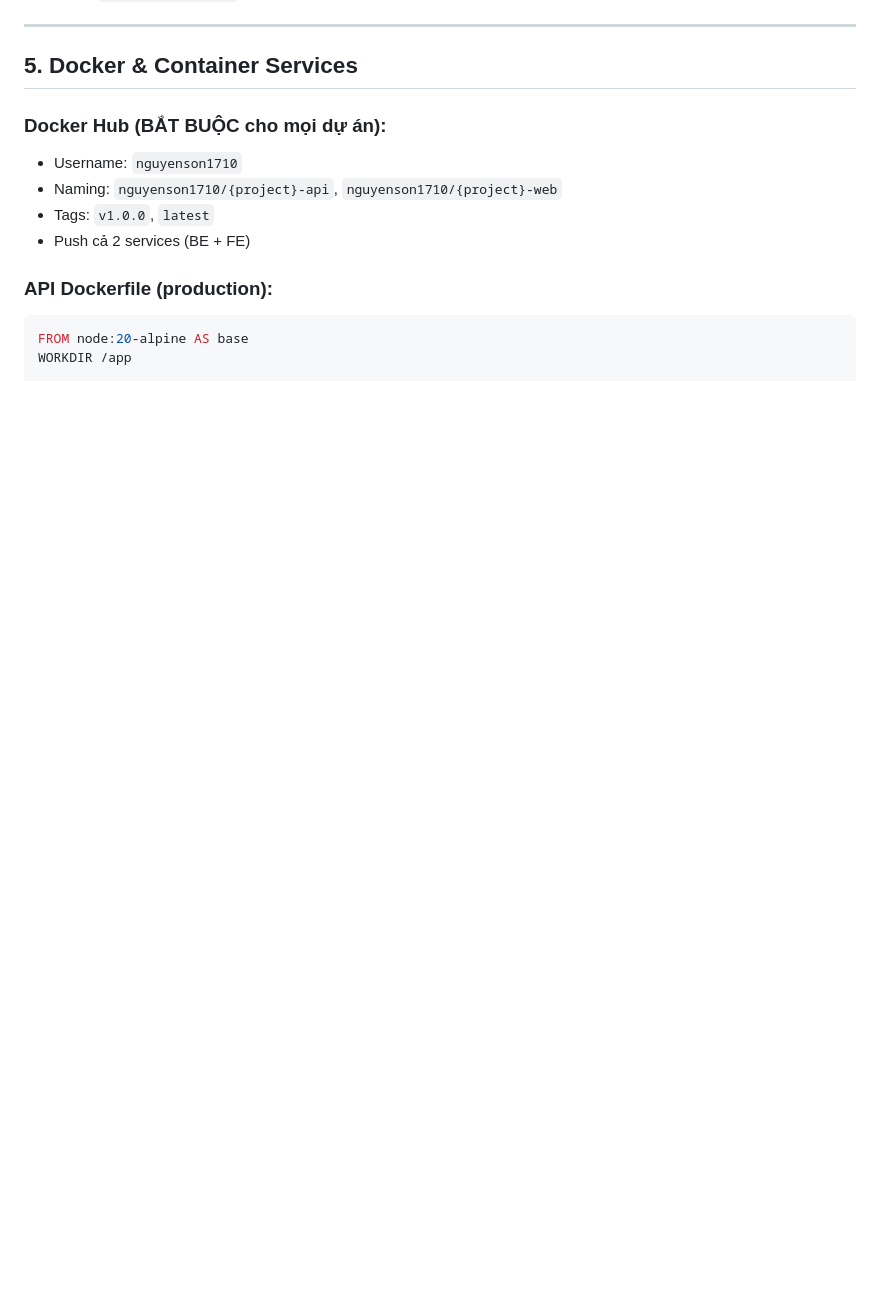
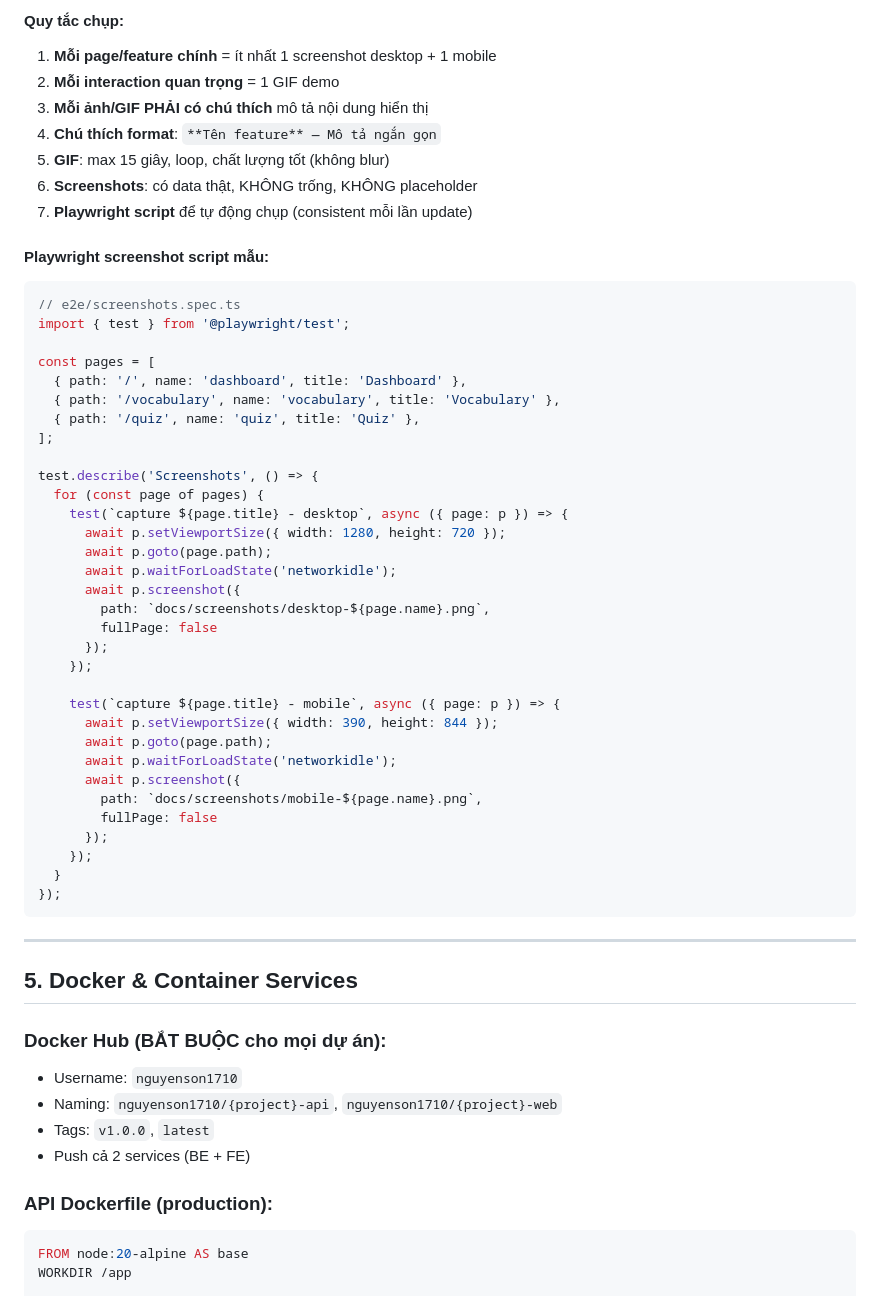
Before and after one commit to JasonTM17/Language_App, a Markdown page: PROJECT_RULES.md, the part around one of its changes. GitHub-like rendering; blank space fills up the shorter version.

````diff
--- a/PROJECT_RULES.md
+++ b/PROJECT_RULES.md
@@ -199,3 +254,47 @@ project/
+#### Quy tắc chụp:
+1. **Mỗi page/feature chính** = ít nhất 1 screenshot desktop + 1 mobile
+2. **Mỗi interaction quan trọng** = 1 GIF demo
+3. **Mỗi ảnh/GIF PHẢI có chú thích** mô tả nội dung hiển thị
+4. **Chú thích format**: `**Tên feature** — Mô tả ngắn gọn`
+5. **GIF**: max 15 giây, loop, chất lượng tốt (không blur)
+6. **Screenshots**: có data thật, KHÔNG trống, KHÔNG placeholder
+7. **Playwright script** để tự động chụp (consistent mỗi lần update)
+
+#### Playwright screenshot script mẫu:
+```typescript
+// e2e/screenshots.spec.ts
+import { test } from '@playwright/test';
+
+const pages = [
+  { path: '/', name: 'dashboard', title: 'Dashboard' },
+  { path: '/vocabulary', name: 'vocabulary', title: 'Vocabulary' },
+  { path: '/quiz', name: 'quiz', title: 'Quiz' },
+];
+
+test.describe('Screenshots', () => {
+  for (const page of pages) {
+    test(`capture ${page.title} - desktop`, async ({ page: p }) => {
+      await p.setViewportSize({ width: 1280, height: 720 });
+      await p.goto(page.path);
+      await p.waitForLoadState('networkidle');
+      await p.screenshot({
+        path: `docs/screenshots/desktop-${page.name}.png`,
+        fullPage: false
+      });
+    });
+
+    test(`capture ${page.title} - mobile`, async ({ page: p }) => {
+      await p.setViewportSize({ width: 390, height: 844 });
+      await p.goto(page.path);
+      await p.waitForLoadState('networkidle');
+      await p.screenshot({
+        path: `docs/screenshots/mobile-${page.name}.png`,
+        fullPage: false
+      });
+    });
+  }
+});
+```
 
 ---
 
````
Also changed, not shown: other parts of PROJECT_RULES.md (+55 -0 lines).
